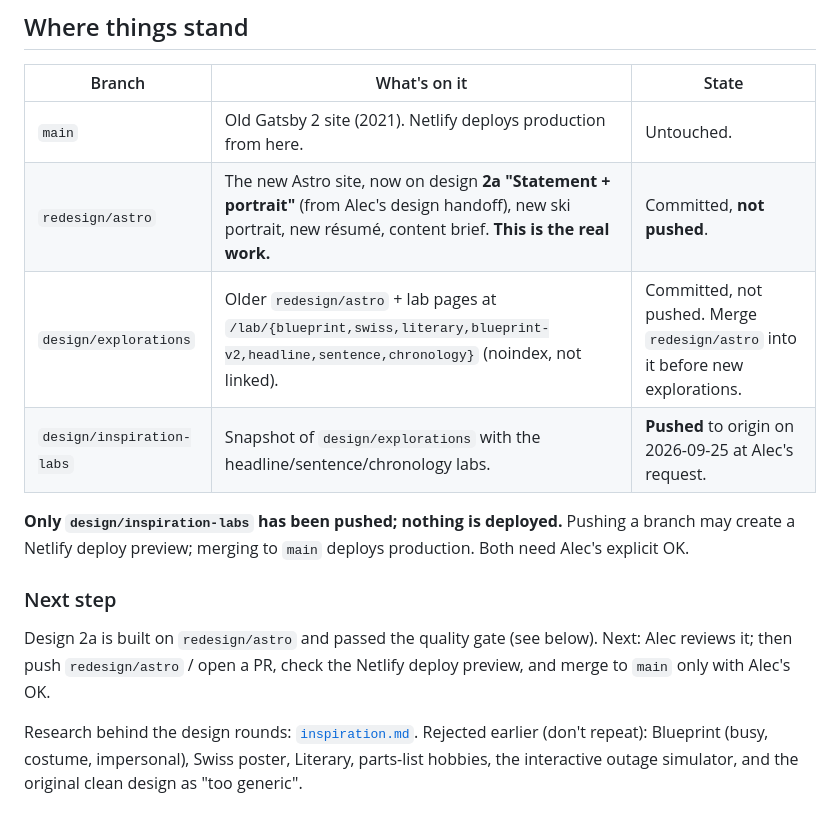
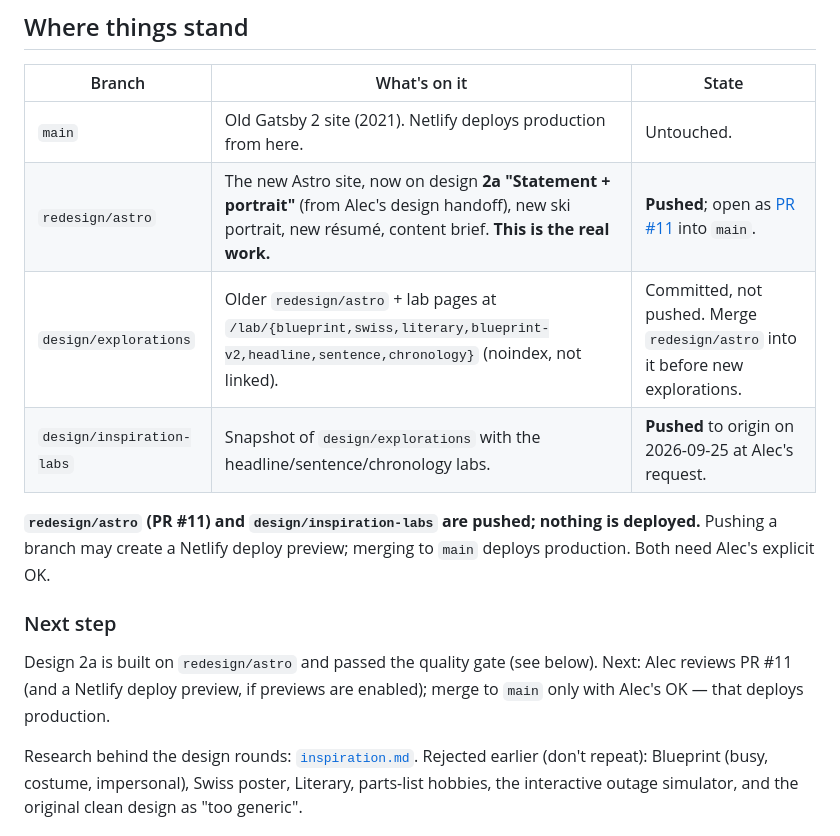
Before and after one commit to AlecBp/personal-website-v2, a Markdown page: docs/handoff.md, the part around the change. Drawn GitHub-style.

Commit message:
docs: note that redesign/astro is pushed as PR #11
Co-Authored-By: Claude Opus 5.5 (1M context) <noreply@anthropic.com>

```diff
--- a/docs/handoff.md
+++ b/docs/handoff.md
@@ -8,15 +8,15 @@ Last updated 2026-09-25. Read together with [`content-brief.md`](content-brief.m
 | Branch | What's on it | State |
 | --- | --- | --- |
 | `main` | Old Gatsby 2 site (2021). Netlify deploys production from here. | Untouched. |
-| `redesign/astro` | The new Astro site, now on design **2a "Statement + portrait"** (from Alec's design handoff), new ski portrait, new résumé, content brief. **This is the real work.** | Committed, **not pushed**. |
+| `redesign/astro` | The new Astro site, now on design **2a "Statement + portrait"** (from Alec's design handoff), new ski portrait, new résumé, content brief. **This is the real work.** | **Pushed**; open as [PR #11](https://github.com/AlecBp/personal-website-v2/pull/11) into `main`. |
 | `design/explorations` | Older `redesign/astro` + lab pages at `/lab/{blueprint,swiss,literary,blueprint-v2,headline,sentence,chronology}` (noindex, not linked). | Committed, not pushed. Merge `redesign/astro` into it before new explorations. |
 | `design/inspiration-labs` | Snapshot of `design/explorations` with the headline/sentence/chronology labs. | **Pushed** to origin on 2026-09-25 at Alec's request. |
 
-**Only `design/inspiration-labs` has been pushed; nothing is deployed.** Pushing a branch may create a Netlify deploy preview; merging to `main` deploys production. Both need Alec's explicit OK.
+**`redesign/astro` (PR #11) and `design/inspiration-labs` are pushed; nothing is deployed.** Pushing a branch may create a Netlify deploy preview; merging to `main` deploys production. Both need Alec's explicit OK.
 
 ### Next step
 
-Design 2a is built on `redesign/astro` and passed the quality gate (see below). Next: Alec reviews it; then push `redesign/astro` / open a PR, check the Netlify deploy preview, and merge to `main` only with Alec's OK.
+Design 2a is built on `redesign/astro` and passed the quality gate (see below). Next: Alec reviews PR #11 (and a Netlify deploy preview, if previews are enabled); merge to `main` only with Alec's OK — that deploys production.
 
 Research behind the design rounds: [`inspiration.md`](inspiration.md). Rejected earlier (don't repeat): Blueprint (busy, costume, impersonal), Swiss poster, Literary, parts-list hobbies, the interactive outage simulator, and the original clean design as "too generic".
 
```
